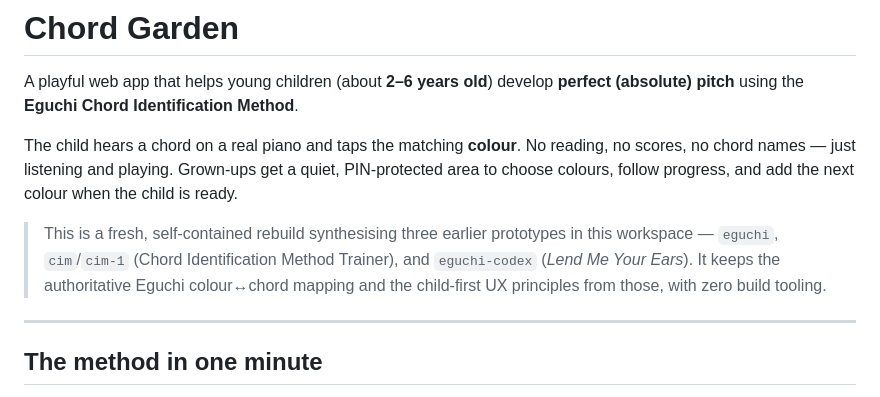
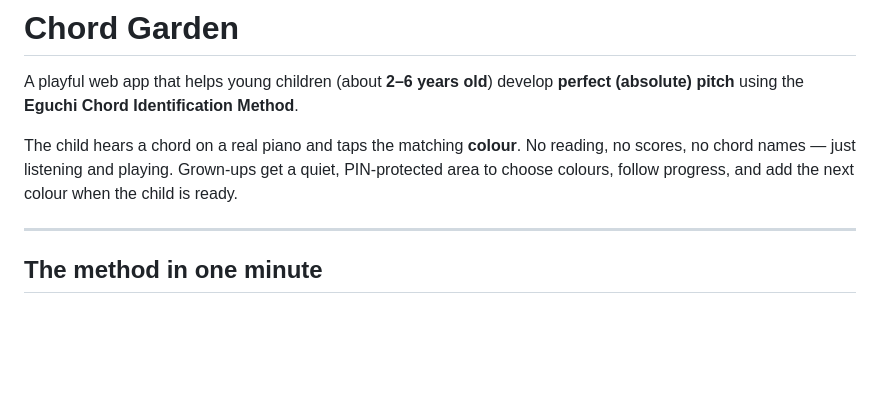
Before and after one commit to oscarsantillana/chord-garden, a Markdown page: README.md, the part around the change. Drawn GitHub-style; blank space fills up the shorter version.

```diff
--- a/README.md
+++ b/README.md
@@ -7,12 +7,6 @@ The child hears a chord on a real piano and taps the matching **colour**. No
 reading, no scores, no chord names — just listening and playing. Grown-ups get a
 quiet, PIN-protected area to choose colours, follow progress, and add the next
 colour when the child is ready.
-
-> This is a fresh, self-contained rebuild synthesising three earlier prototypes
-> in this workspace — `eguchi`, `cim`/`cim-1` (Chord Identification Method
-> Trainer), and `eguchi-codex` (*Lend Me Your Ears*). It keeps the authoritative
-> Eguchi colour↔chord mapping and the child-first UX principles from those, with
-> zero build tooling.
 
 ---
 
```
